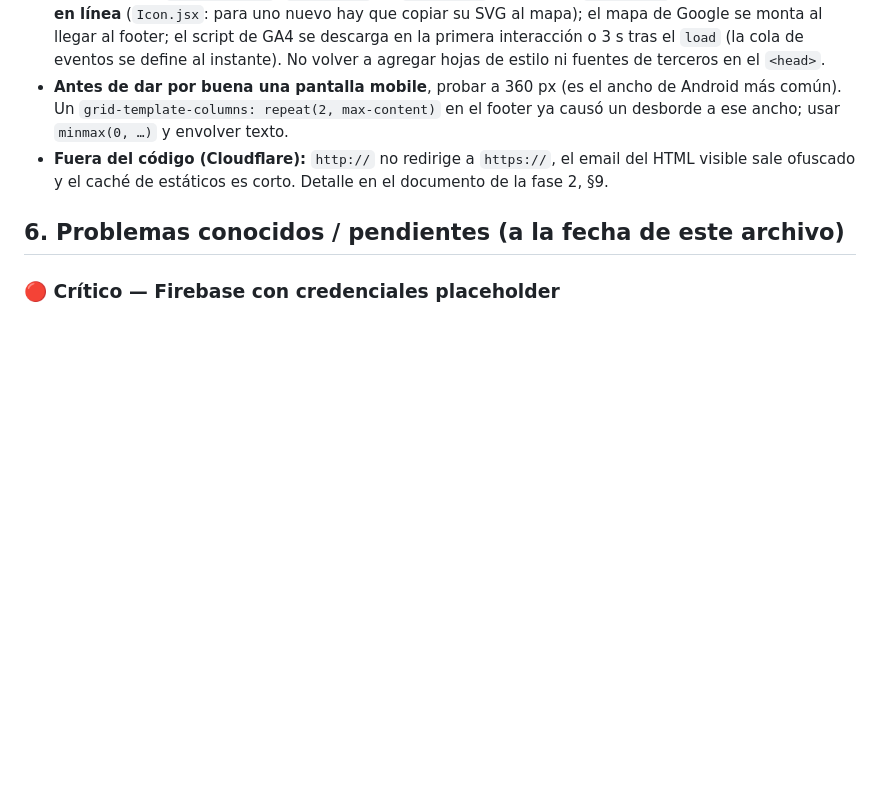
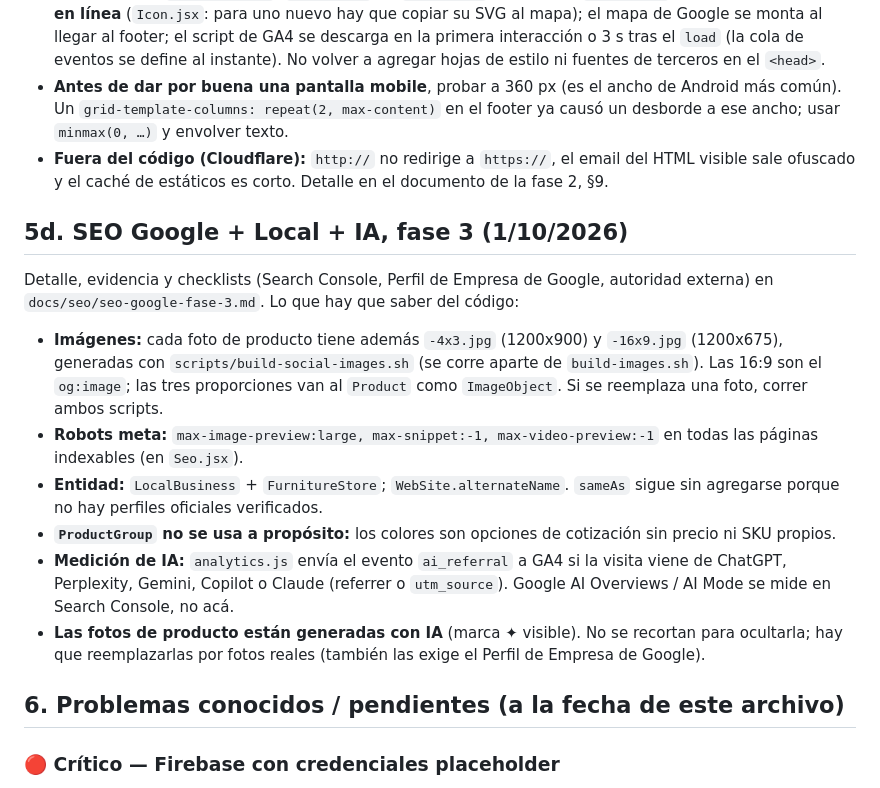
Before and after one commit to franco200802/taller-kappa-web, a Markdown page: CONTEXTO_PROYECTO.md, the part around the change. GitHub-like rendering; blank space fills up the shorter version.

```diff
--- a/CONTEXTO_PROYECTO.md
+++ b/CONTEXTO_PROYECTO.md
@@ -250,6 +250,28 @@ saber al tocar el código:
   documento de la fase 2, §9.
 
 
+## 5d. SEO Google + Local + IA, fase 3 (1/10/2026)
+
+Detalle, evidencia y checklists (Search Console, Perfil de Empresa de Google,
+autoridad externa) en `docs/seo/seo-google-fase-3.md`. Lo que hay que saber del código:
+
+- **Imágenes:** cada foto de producto tiene además `-4x3.jpg` (1200x900) y
+  `-16x9.jpg` (1200x675), generadas con `scripts/build-social-images.sh` (se corre
+  aparte de `build-images.sh`). Las 16:9 son el `og:image`; las tres proporciones
+  van al `Product` como `ImageObject`. Si se reemplaza una foto, correr ambos scripts.
+- **Robots meta:** `max-image-preview:large, max-snippet:-1, max-video-preview:-1`
+  en todas las páginas indexables (en `Seo.jsx`).
+- **Entidad:** `LocalBusiness` + `FurnitureStore`; `WebSite.alternateName`. `sameAs`
+  sigue sin agregarse porque no hay perfiles oficiales verificados.
+- **`ProductGroup` no se usa a propósito:** los colores son opciones de cotización
+  sin precio ni SKU propios.
+- **Medición de IA:** `analytics.js` envía el evento `ai_referral` a GA4 si la visita
+  viene de ChatGPT, Perplexity, Gemini, Copilot o Claude (referrer o `utm_source`).
+  Google AI Overviews / AI Mode se mide en Search Console, no acá.
+- **Las fotos de producto están generadas con IA** (marca ✦ visible). No se
+  recortan para ocultarla; hay que reemplazarlas por fotos reales (también las
+  exige el Perfil de Empresa de Google).
+
 ## 6. Problemas conocidos / pendientes (a la fecha de este archivo)
 
 ### 🔴 Crítico — Firebase con credenciales placeholder
```
Also changed, not shown: docs/seo/seo-google-fase-3.md (added, +205 -0 lines).
